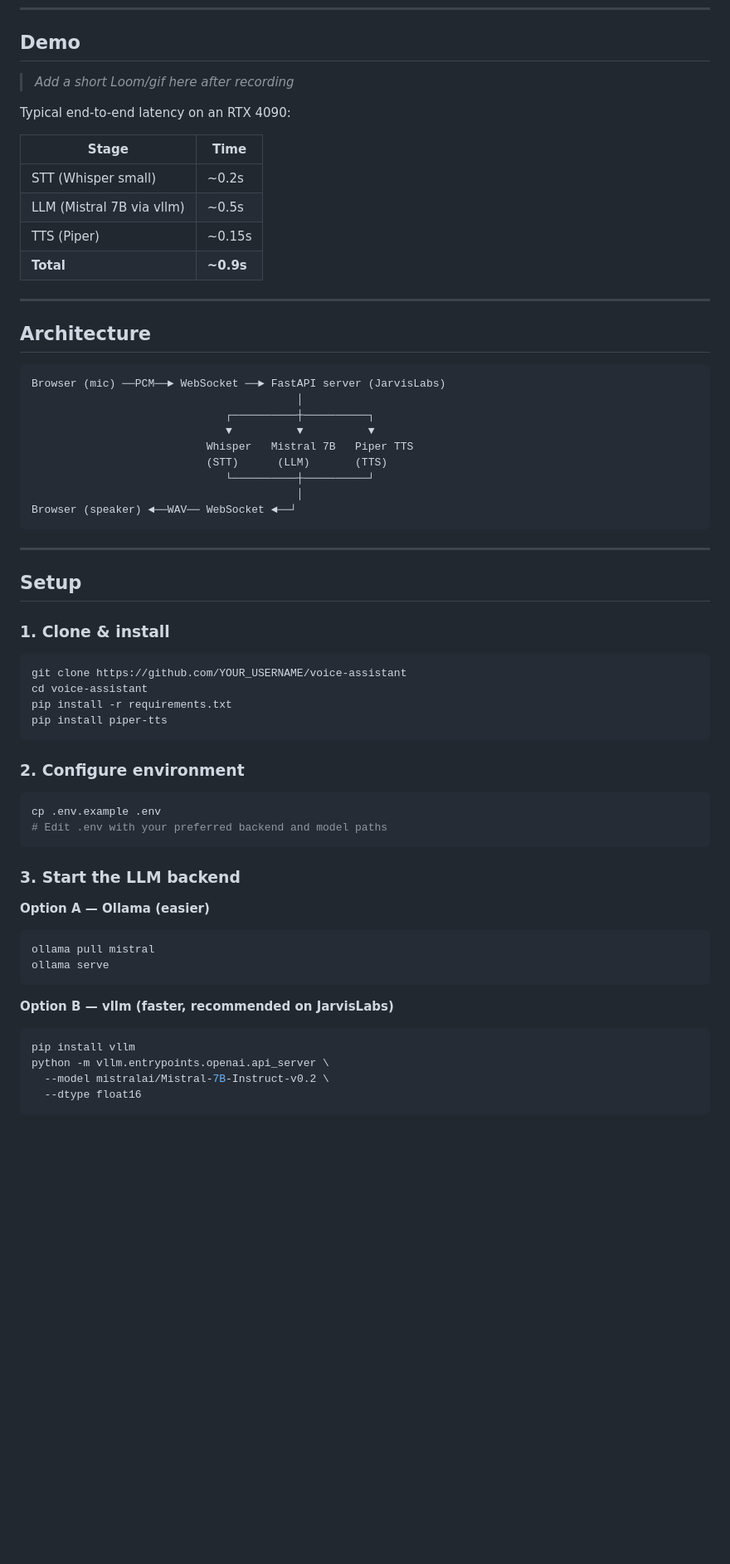
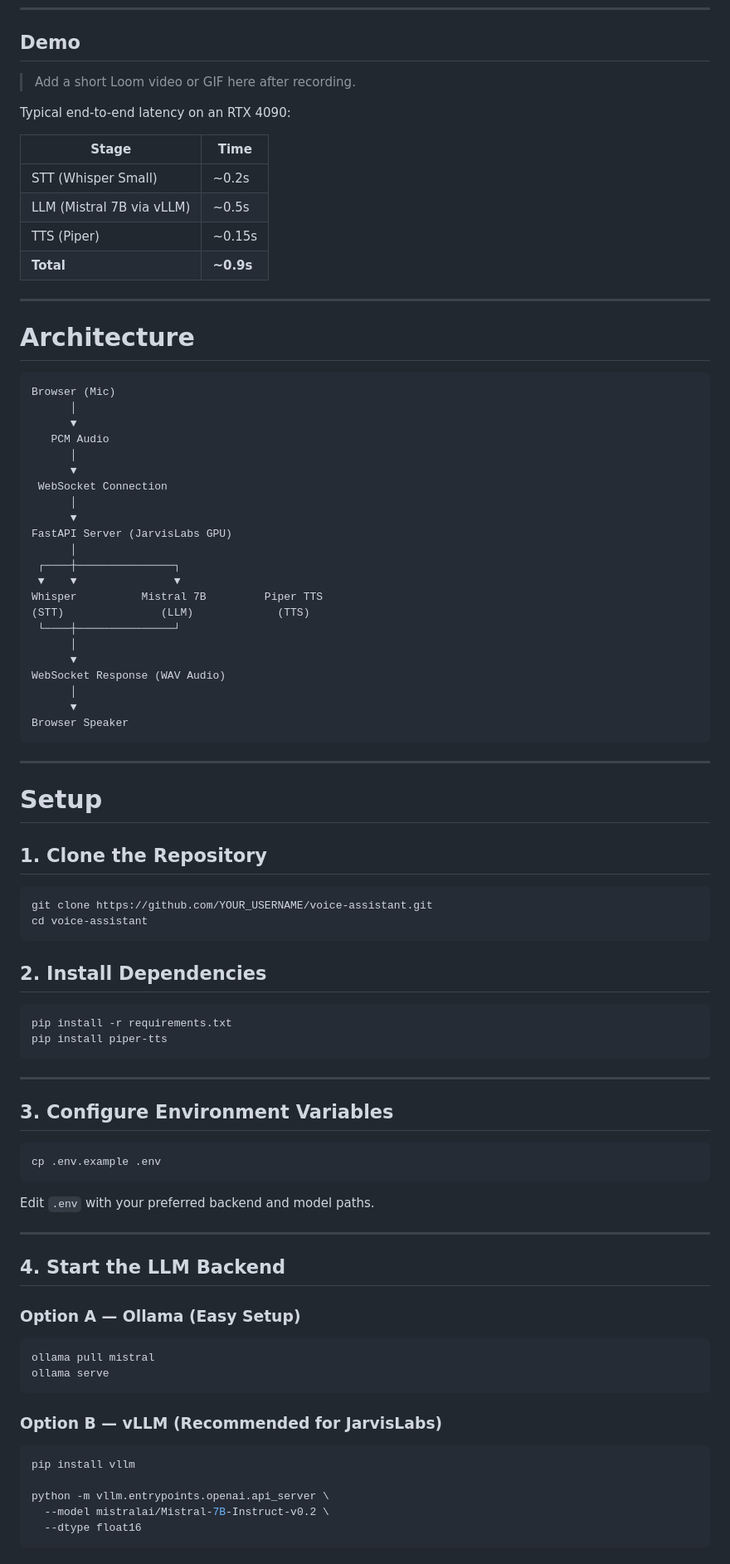
Before and after one commit to aasifk71/voice-assistant, a Markdown page: README.md, the part around one of its changes. Shown at 83% size. Rendered like a GitHub page; blank space fills up the shorter version.

````diff
--- a/README.md
+++ b/README.md
@@ -8,64 +10,90 @@ A low-latency voice assistant built entirely on open models, running on JarvisLa
 
 ## Demo
 
-> _Add a short Loom/gif here after recording_
+> Add a short Loom video or GIF here after recording.
 
 Typical end-to-end latency on an RTX 4090:
 
-| Stage | Time |
-|-------|------|
-| STT (Whisper small) | ~0.2s |
-| LLM (Mistral 7B via vllm) | ~0.5s |
-| TTS (Piper) | ~0.15s |
-| **Total** | **~0.9s** |
+| Stage                     | Time      |
+| ------------------------- | --------- |
+| STT (Whisper Small)       | ~0.2s     |
+| LLM (Mistral 7B via vLLM) | ~0.5s     |
+| TTS (Piper)               | ~0.15s    |
+| **Total**                 | **~0.9s** |
 
 ---
 
-## Architecture
+# Architecture
 
-```
-Browser (mic) ──PCM──► WebSocket ──► FastAPI server (JarvisLabs)
-                                         │
-                              ┌──────────┼──────────┐
-                              ▼          ▼          ▼
-                           Whisper   Mistral 7B   Piper TTS
-                           (STT)      (LLM)       (TTS)
-                              └──────────┼──────────┘
-                                         │
-Browser (speaker) ◄──WAV── WebSocket ◄──┘
+```text
+Browser (Mic)
+      │
+      ▼
+   PCM Audio
+      │
+      ▼
+ WebSocket Connection
+      │
+      ▼
+FastAPI Server (JarvisLabs GPU)
+      │
+ ┌────┼───────────────┐
+ ▼    ▼               ▼
+Whisper          Mistral 7B         Piper TTS
+(STT)               (LLM)             (TTS)
+ └────┼───────────────┘
+      │
+      ▼
+WebSocket Response (WAV Audio)
+      │
+      ▼
+Browser Speaker
 ```
 
 ---
 
-## Setup
+# Setup
 
-### 1. Clone & install
+## 1. Clone the Repository
 
 ```bash
-git clone https://github.com/YOUR_USERNAME/voice-assistant
+git clone https://github.com/YOUR_USERNAME/voice-assistant.git
 cd voice-assistant
+```
+
+## 2. Install Dependencies
+
+```bash
 pip install -r requirements.txt
 pip install piper-tts
 ```
 
-### 2. Configure environment
+---
+
+## 3. Configure Environment Variables
 
 ```bash
 cp .env.example .env
-# Edit .env with your preferred backend and model paths
 ```
 
-### 3. Start the LLM backend
+Edit `.env` with your preferred backend and model paths.
 
-**Option A — Ollama (easier)**
+---
+
+## 4. Start the LLM Backend
+
+### Option A — Ollama (Easy Setup)
+
 ```bash
 ollama pull mistral
 ollama serve
 ```
 
-**Option B — vllm (faster, recommended on JarvisLabs)**
+### Option B — vLLM (Recommended for JarvisLabs)
+
 ```bash
 pip install vllm
+
 python -m vllm.entrypoints.openai.api_server \
   --model mistralai/Mistral-7B-Instruct-v0.2 \
   --dtype float16
````
Also changed, not shown: other parts of README.md (+105 -39 lines).
